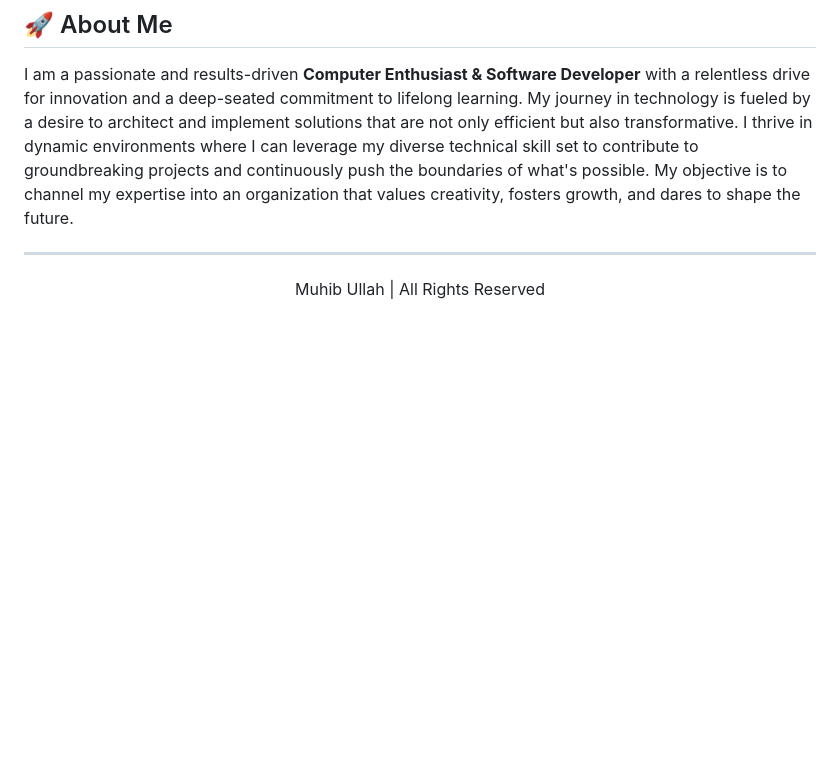
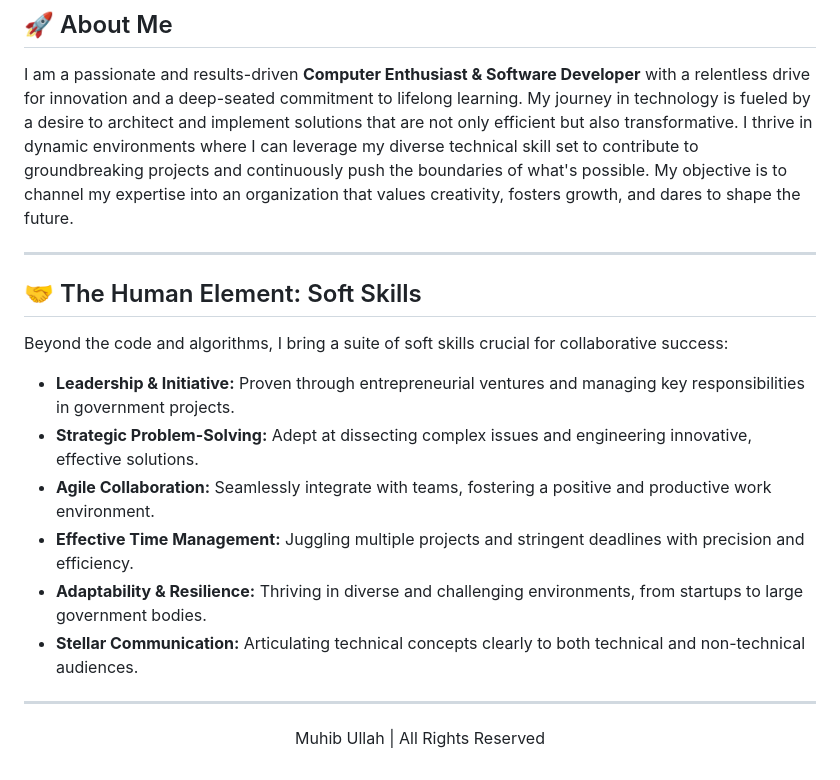
Before and after one commit to muhibkhan123/My-CV, a Markdown page: README.md, the part around the change. Rendered like a GitHub page; blank space fills up the shorter version.

```diff
--- a/README.md
+++ b/README.md
@@ -145,6 +145,21 @@ I'm always excited to connect with fellow innovators, explore new challenges, an
 I am a passionate and results-driven **Computer Enthusiast & Software Developer** with a relentless drive for innovation and a deep-seated commitment to lifelong learning. My journey in technology is fueled by a desire to architect and implement solutions that are not only efficient but also transformative. I thrive in dynamic environments where I can leverage my diverse technical skill set to contribute to groundbreaking projects and continuously push the boundaries of what's possible. My objective is to channel my expertise into an organization that values creativity, fosters growth, and dares to shape the future.
 
 ---
+
+## 🤝 The Human Element: Soft Skills
+
+Beyond the code and algorithms, I bring a suite of soft skills crucial for collaborative success:
+
+*   **Leadership & Initiative:** Proven through entrepreneurial ventures and managing key responsibilities in government projects.
+*   **Strategic Problem-Solving:** Adept at dissecting complex issues and engineering innovative, effective solutions.
+*   **Agile Collaboration:** Seamlessly integrate with teams, fostering a positive and productive work environment.
+*   **Effective Time Management:** Juggling multiple projects and stringent deadlines with precision and efficiency.
+*   **Adaptability & Resilience:** Thriving in diverse and challenging environments, from startups to large government bodies.
+*   **Stellar Communication:** Articulating technical concepts clearly to both technical and non-technical audiences.
+
+---
+
+
 <div  align="center" >
     <p>
         Muhib Ullah | All Rights Reserved
```
